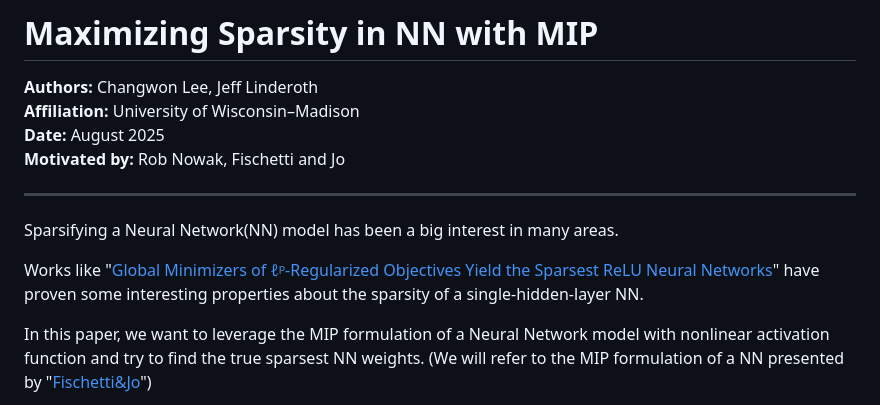
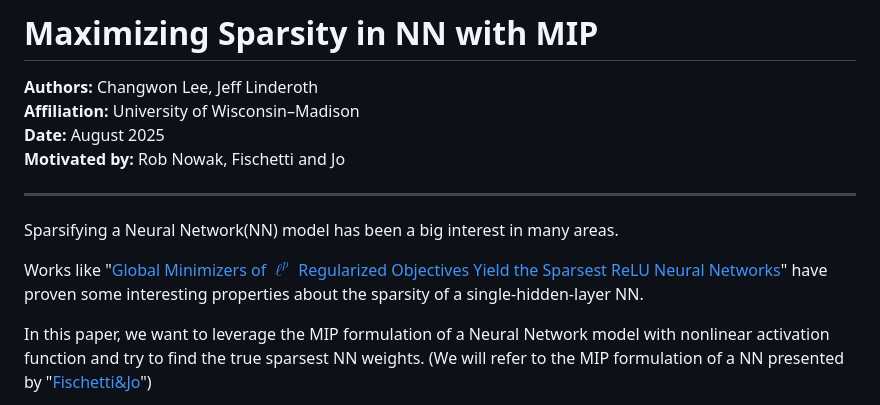
Before and after one commit to changwon22/Maximizing-Sparsity-in-NN-with-MIP, a Markdown page: README.md, the part around the change. Rendered like a GitHub page.

```diff
--- a/README.md
+++ b/README.md
@@ -11,7 +11,7 @@
 
 Sparsifying a Neural Network(NN) model has been a big interest in many areas.
 
-Works like "[Global Minimizers of ℓᵖ-Regularized Objectives Yield the Sparsest ReLU Neural Networks](https://arxiv.org/pdf/2505.21791)" have proven some interesting properties about the sparsity of a single-hidden-layer NN.
+Works like "[Global Minimizers of $\ell^p$ Regularized Objectives Yield the Sparsest ReLU Neural Networks](https://arxiv.org/pdf/2505.21791)" have proven some interesting properties about the sparsity of a single-hidden-layer NN.
 
 In this paper, we want to leverage the MIP formulation of a Neural Network model with nonlinear activation function and try to find the true sparsest NN weights.
 (We will refer to the MIP formulation of a NN presented by "[Fischetti&Jo](https://link.springer.com/content/pdf/10.1007/s10601-018-9285-6.pdf)")
```
